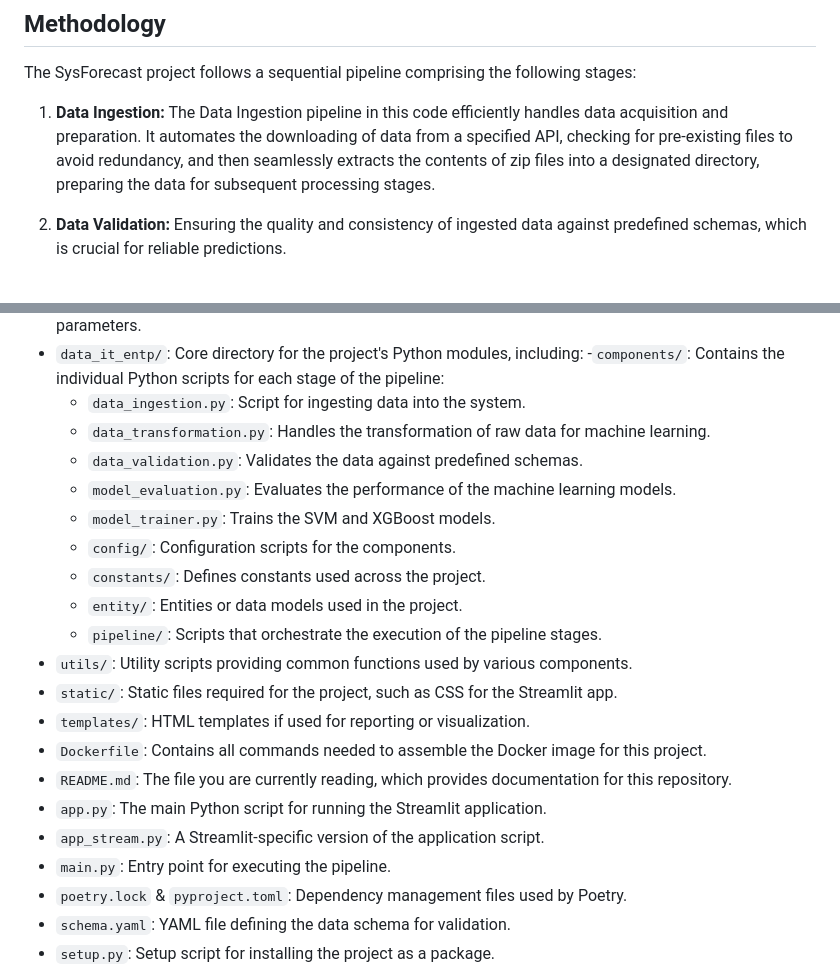
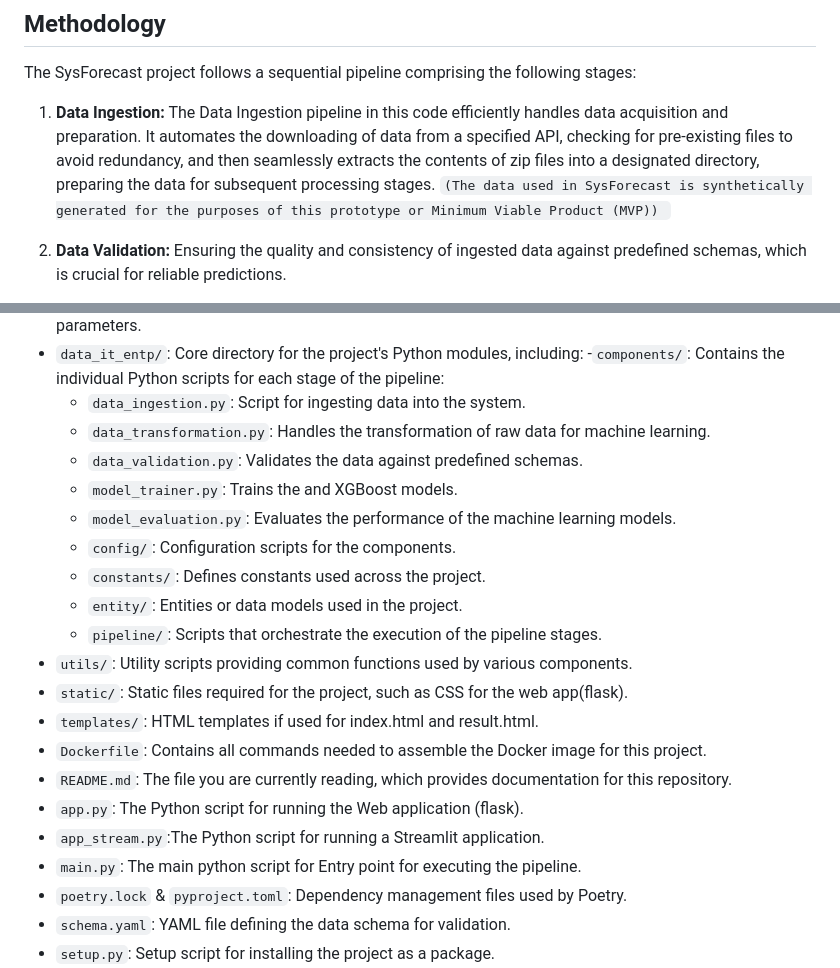
Before and after one commit to krunalss/data_it_enterprises, a Markdown page: README.md, 2 parts joined by grey strips. Rendered like a GitHub page.

Commit message:
changed  readme md

```diff
--- a/README.md
+++ b/README.md
@@ -16,6 +16,7 @@ The SysForecast project follows a sequential pipeline comprising the following s
 
 1. **Data Ingestion:**
 The Data Ingestion pipeline in this code efficiently handles data acquisition and preparation. It automates the downloading of data from a specified API, checking for pre-existing files to avoid redundancy, and then seamlessly extracts the contents of zip files into a designated directory, preparing the data for subsequent processing stages.
+<code>(The data used in SysForecast is synthetically generated for the purposes of this prototype or Minimum Viable Product (MVP)) </code>
 
 2. **Data Validation:** Ensuring the quality and consistency of ingested data against predefined schemas, which is crucial for reliable predictions.
 
@@ -47,20 +48,20 @@ Below is an outline of the key directories and files in this repository, and the
     - `data_ingestion.py`: Script for ingesting data into the system.
     - `data_transformation.py`: Handles the transformation of raw data for machine learning.
     - `data_validation.py`: Validates the data against predefined schemas.
+    - `model_trainer.py`: Trains the and XGBoost models.
     - `model_evaluation.py`: Evaluates the performance of the machine learning models.
-    - `model_trainer.py`: Trains the SVM and XGBoost models.
   - `config/`: Configuration scripts for the components.
   - `constants/`: Defines constants used across the project.
   - `entity/`: Entities or data models used in the project.
   - `pipeline/`: Scripts that orchestrate the execution of the pipeline stages.
 - `utils/`: Utility scripts providing common functions used by various components.
-- `static/`: Static files required for the project, such as CSS for the Streamlit app.
-- `templates/`: HTML templates if used for reporting or visualization.
+- `static/`: Static files required for the project, such as CSS for the web app(flask).
+- `templates/`: HTML templates if used for index.html and result.html.
 - `Dockerfile`: Contains all commands needed to assemble the Docker image for this project.
 - `README.md`: The file you are currently reading, which provides documentation for this repository.
-- `app.py`: The main Python script for running the Streamlit application.
-- `app_stream.py`: A Streamlit-specific version of the application script.
-- `main.py`: Entry point for executing the pipeline.
+- `app.py`: The Python script for running the Web application (flask).
+- `app_stream.py`:The Python script for running a Streamlit application.
+- `main.py`: The main python script for Entry point for executing the pipeline.
 - `poetry.lock` & `pyproject.toml`: Dependency management files used by Poetry.
 - `schema.yaml`: YAML file defining the data schema for validation.
 - `setup.py`: Setup script for installing the project as a package.
```
